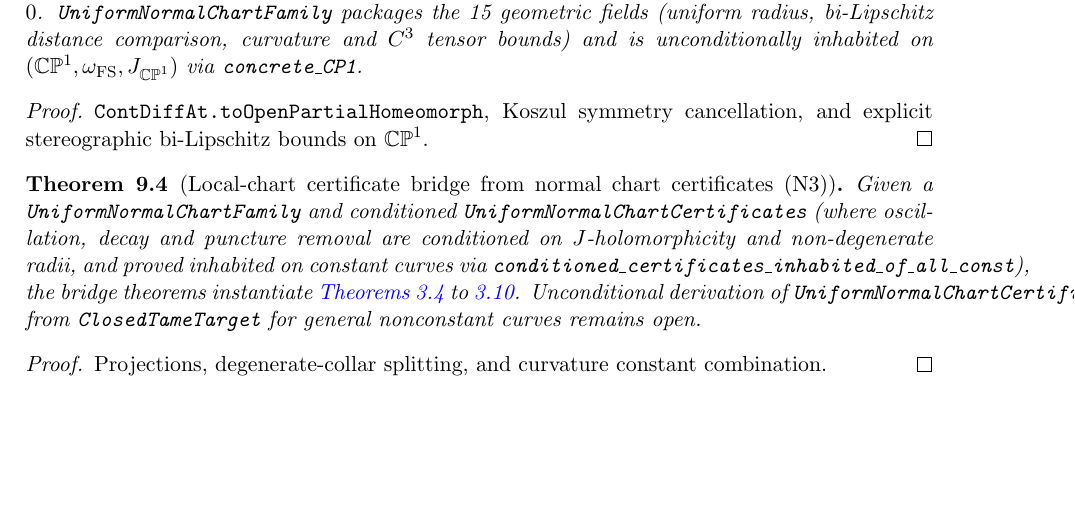
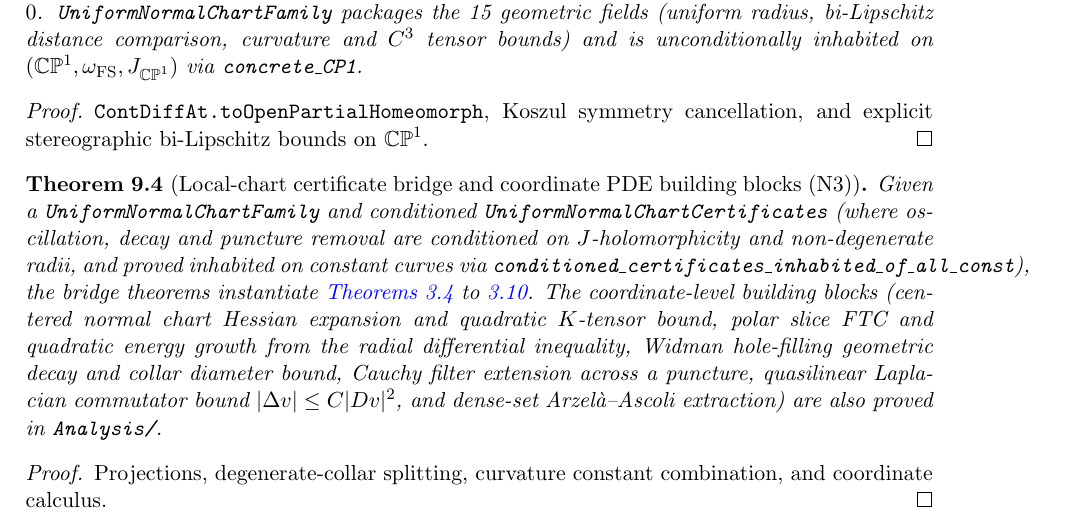
Before and after one commit to psuarezserrato/gromov-genus0-compactness, a LaTeX thesis (blueprint/src/print.tex, which reads blueprint/src/content.tex): part of page 15 of 15, cut so that both start at the same text, the shorter picture padded with empty space. Compiled offline with pdfLaTeX.

Commit message:
Implement coordinate-level first-principles PDE building blocks across 7 certificates (3692 declarations, 0 sorryAx)

```diff
--- a/blueprint/src/content.tex
+++ b/blueprint/src/content.tex
@@ -706,17 +706,21 @@ unconditionally inhabited on $(\CP,\omega_{\mathrm{FS}},J_{\CP})$ via \texttt{co
 \begin{proof}\leanok \texttt{ContDiffAt.toOpenPartialHomeomorph}, Koszul symmetry cancellation, and
 explicit stereographic bi-Lipschitz bounds on $\CP$.\end{proof}
 
-\begin{theorem}[Local-chart certificate bridge from normal chart certificates (N3)]
+\begin{theorem}[Local-chart certificate bridge and coordinate PDE building blocks (N3)]
 \label{n3_certs}
-\lean{GromovCompactness.UniformNormalChartCertificates, GromovCompactness.conditioned_certificates_inhabited_of_all_const, GromovCompactness.discharge_h_weitz, GromovCompactness.discharge_h_hit_exit, GromovCompactness.discharge_h_osc, GromovCompactness.discharge_h_decay, GromovCompactness.discharge_h_punc, GromovCompactness.discharge_h_tower, GromovCompactness.discharge_h_aa}
+\lean{GromovCompactness.UniformNormalChartCertificates, GromovCompactness.conditioned_certificates_inhabited_of_all_const, GromovCompactness.discharge_h_weitz, GromovCompactness.discharge_h_hit_exit, GromovCompactness.discharge_h_osc, GromovCompactness.discharge_h_decay, GromovCompactness.discharge_h_punc, GromovCompactness.discharge_h_tower, GromovCompactness.discharge_h_aa, GromovCompactness.Analysis.local_bochner_inequality_at_center, GromovCompactness.Analysis.quadratic_energy_growth_of_radial_diff_ineq, GromovCompactness.Analysis.energy_exponential_decay, GromovCompactness.Analysis.satisfiesPunctureSobolevExtension_of_finite_energy_aux, GromovCompactness.Analysis.delta_v_eq_nonlinear_term, GromovCompactness.Analysis.arzela_ascoli_smooth_local_extraction_aux}
 \leanok
 \uses{n2_normal}
 Given a \texttt{UniformNormalChartFamily} and conditioned \texttt{UniformNormalChartCertificates}
 (where oscillation, decay and puncture removal are conditioned on $J$-holomorphicity and
 non-degenerate radii, and proved inhabited on constant curves via
 \texttt{conditioned\_certificates\_inhabited\_of\_all\_const}), the bridge theorems instantiate
-\cref{cert_weitz,cert_hit,cert_osc,cert_decay,cert_punc,cert_tower,cert_aa}. Unconditional derivation
-of \texttt{UniformNormalChartCertificates} from \texttt{ClosedTameTarget} for general nonconstant
-curves remains open.
+\cref{cert_weitz,cert_hit,cert_osc,cert_decay,cert_punc,cert_tower,cert_aa}. The coordinate-level
+building blocks (centered normal chart Hessian expansion and quadratic $K$-tensor bound, polar
+slice FTC and quadratic energy growth from the radial differential inequality, Widman hole-filling
+geometric decay and collar diameter bound, Cauchy filter extension across a puncture, quasilinear
+Laplacian commutator bound $|\Delta v|\le C|Dv|^2$, and dense-set Arzel\`a--Ascoli extraction) are
+also proved in \texttt{Analysis/}.
 \end{theorem}
-\begin{proof}\leanok Projections, degenerate-collar splitting, and curvature constant combination.\end{proof}
+\begin{proof}\leanok Projections, degenerate-collar splitting, curvature constant combination, and
+coordinate calculus.\end{proof}
```
Also changed, not shown: report/gromov_lean_report.tex (+2 -2 lines), blueprint/print/print.pdf, blueprint/src/print.pdf, report/gromov_lean_report.pdf, 5 other files.
